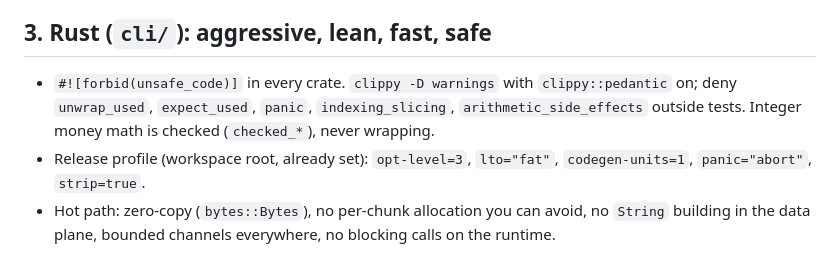
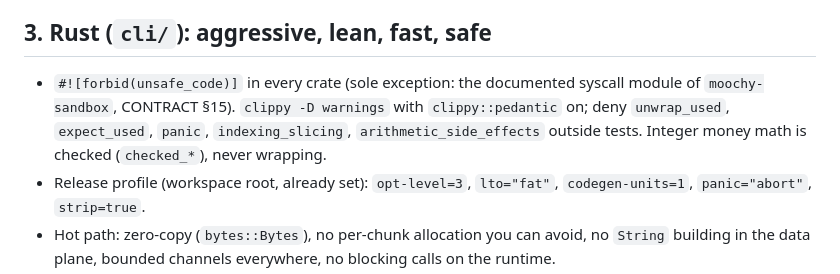
Before and after one commit to moochy-dev/moochy-cli, a Markdown page: AGENTS.md, the part around the change. Drawn GitHub-style.

Commit message:
contract §15: sandboxing — moochy run (maintainer-side sandbox) + donor-side privilege separation; new crate moochy-sandbox (product owner)

```diff
--- a/AGENTS.md
+++ b/AGENTS.md
@@ -17,7 +17,7 @@ Moochy has an **open-source client (Apache-2.0: `cli/`, `spec/proto`, `spec/vect
 
 ## 3. Rust (`cli/`): aggressive, lean, fast, safe
 
-- `#![forbid(unsafe_code)]` in every crate. `clippy -D warnings` with `clippy::pedantic` on; deny `unwrap_used`, `expect_used`, `panic`, `indexing_slicing`, `arithmetic_side_effects` outside tests. Integer money math is checked (`checked_*`), never wrapping.
+- `#![forbid(unsafe_code)]` in every crate (sole exception: the documented syscall module of `moochy-sandbox`, CONTRACT §15). `clippy -D warnings` with `clippy::pedantic` on; deny `unwrap_used`, `expect_used`, `panic`, `indexing_slicing`, `arithmetic_side_effects` outside tests. Integer money math is checked (`checked_*`), never wrapping.
 - Release profile (workspace root, already set): `opt-level=3`, `lto="fat"`, `codegen-units=1`, `panic="abort"`, `strip=true`.
 - Hot path: zero-copy (`bytes::Bytes`), no per-chunk allocation you can avoid, no `String` building in the data plane, bounded channels everywhere, no blocking calls on the runtime.
 - gRPC: `tonic` (no default TLS features; our own `tokio-rustls` connector for channel binding) + `prost`; generated code committed, never built from `.proto` at compile time.
```
